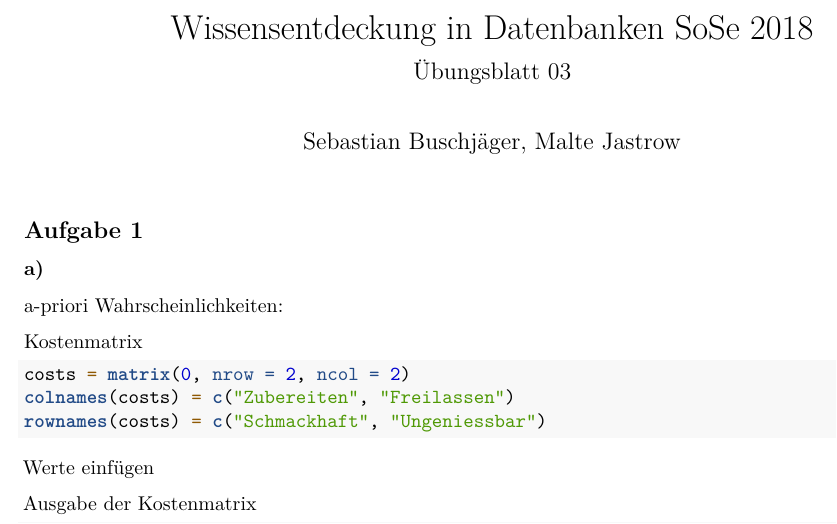
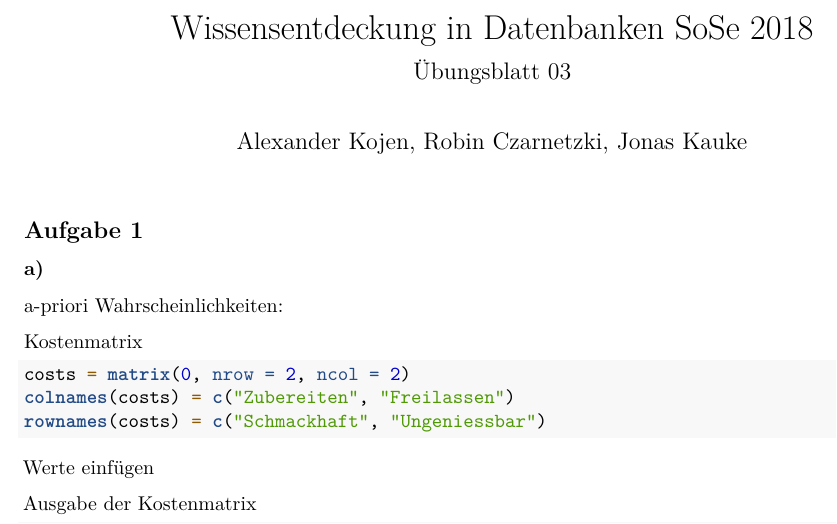
Before and after one commit to Akojen/WissensentdeckungInDB, an R Markdown document (Aufgabe 03/wid_SoSe18_tm03_kojec_czarnetzki_kauke.Rmd): part of page 1 of 3, cut so that both start at the same text. Rendered offline with R 4.5, knitr and Pandoc, then LaTeX, with nearby package versions.

Commit message:
Datei umbenannt wg. Abgabe

```diff
--- a/Aufgabe 03/wid_SoSe18_tm03.Rmd
+++ b/Aufgabe 03/wid_SoSe18_tm03_kojec_czarnetzki_kauke.Rmd
@@ -1,7 +1,7 @@
 ---
 title: "Wissensentdeckung in Datenbanken SoSe 2018"
 subtitle: "Übungsblatt 03"
-author: "Sebastian Buschjäger, Malte Jastrow"  # Hier Die Nammen aller Gruppenmitglieder eintragen!
+author: "Alexander Kojen, Robin Czarnetzki, Jonas Kauke"  # Hier Die Nammen aller Gruppenmitglieder eintragen!
 output: pdf_document
 ---
 
```
